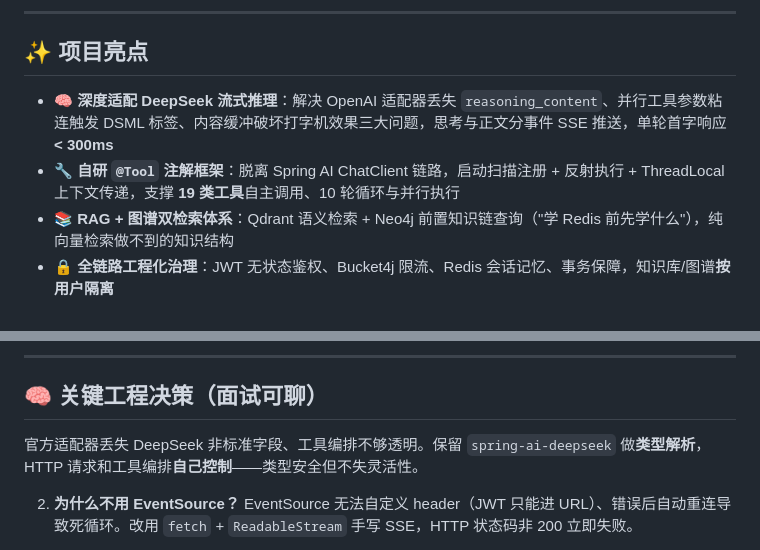
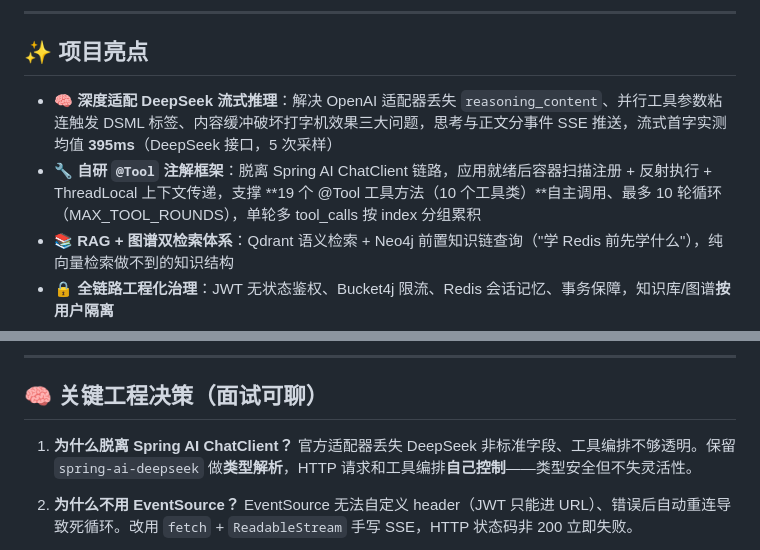
Before and after one commit to 34204002/jiang_I-agent, a Markdown page: README.md, 2 parts joined by grey strips. GitHub-like rendering.

Commit message:
docs: 校正文档数字（首字延迟实测值、工具数量与限流参数精确表述）

```diff
--- a/README.md
+++ b/README.md
@@ -22,8 +22,8 @@ Spring Boot 4.1 · Spring AI 2.0 · DeepSeek v4-flash · Neo4j 5 · Qdrant · My
 
 ## ✨ 项目亮点
 
-- 🧠 **深度适配 DeepSeek 流式推理**：解决 OpenAI 适配器丢失 `reasoning_content`、并行工具参数粘连触发 DSML 标签、内容缓冲破坏打字机效果三大问题，思考与正文分事件 SSE 推送，单轮首字响应 **< 300ms**
-- 🔧 **自研 `@Tool` 注解框架**：脱离 Spring AI ChatClient 链路，启动扫描注册 + 反射执行 + ThreadLocal 上下文传递，支撑 **19 类工具**自主调用、10 轮循环与并行执行
+- 🧠 **深度适配 DeepSeek 流式推理**：解决 OpenAI 适配器丢失 `reasoning_content`、并行工具参数粘连触发 DSML 标签、内容缓冲破坏打字机效果三大问题，思考与正文分事件 SSE 推送，流式首字实测均值 **395ms**（DeepSeek 接口，5 次采样）
+- 🔧 **自研 `@Tool` 注解框架**：脱离 Spring AI ChatClient 链路，应用就绪后容器扫描注册 + 反射执行 + ThreadLocal 上下文传递，支撑 **19 个 @Tool 工具方法（10 个工具类）**自主调用、最多 10 轮循环（MAX_TOOL_ROUNDS），单轮多 tool_calls 按 index 分组累积
 - 📚 **RAG + 图谱双检索体系**：Qdrant 语义检索 + Neo4j 前置知识链查询（"学 Redis 前先学什么"），纯向量检索做不到的知识结构
 - 🔒 **全链路工程化治理**：JWT 无状态鉴权、Bucket4j 限流、Redis 会话记忆、事务保障，知识库/图谱**按用户隔离**
 - 🎨 **完整前端设计系统**：Vue 3 SPA + CSS 自定义属性粉蓝双色主题、思考框折叠、流式打字机、图谱层次化可视化
@@ -249,7 +249,7 @@ jiang_I-agent/
 ---
 
 ## 🧠 关键工程决策（面试可聊）
-   官方适配器丢失 DeepSeek 非标准字段、工具编排不够透明。保留 `spring-ai-deepseek` 做**类型解析**，HTTP 请求和工具编排**自己控制**——类型安全但不失灵活性。
+1. **为什么脱离 Spring AI ChatClient？** 官方适配器丢失 DeepSeek 非标准字段、工具编排不够透明。保留 `spring-ai-deepseek` 做**类型解析**，HTTP 请求和工具编排**自己控制**——类型安全但不失灵活性。
 
 2. **为什么不用 EventSource？**
    EventSource 无法自定义 header（JWT 只能进 URL）、错误后自动重连导致死循环。改用 `fetch` + `ReadableStream` 手写 SSE，HTTP 状态码非 200 立即失败。
```
Also changed, not shown: md/DESIGN.md (+1 -1 lines), md/PROJECT.md (+1 -1 lines).
